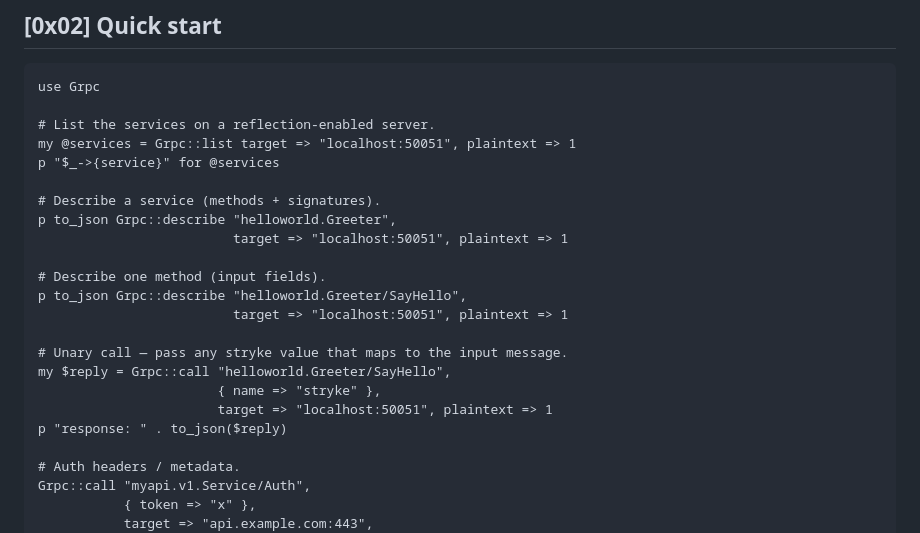
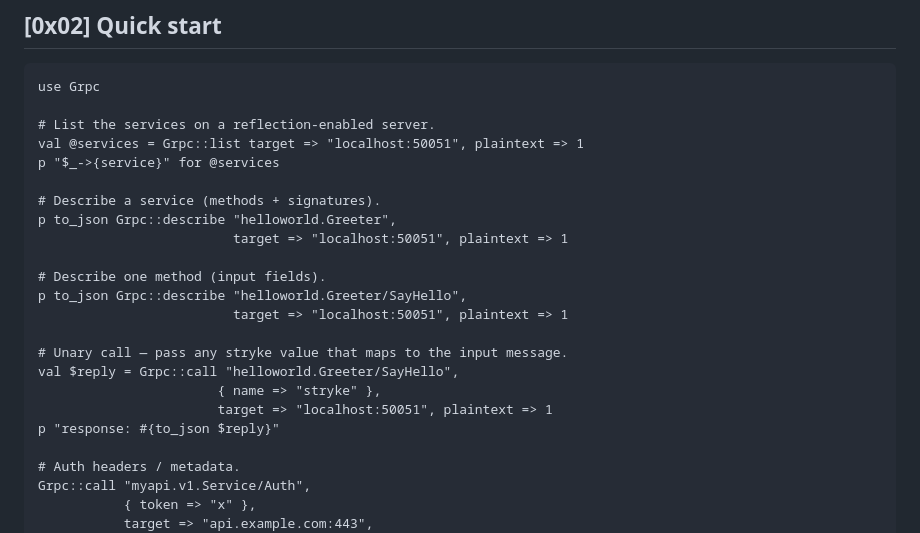
Before and after one commit to MenkeTechnologies/stryke-grpc, a Markdown page: README.md, the part around the change. GitHub-like rendering.

Commit message:
docs: fix stryke style-guide violations in README examples

```diff
--- a/README.md
+++ b/README.md
@@ -89,7 +89,7 @@ back-to-back calls reuse the same multiplexed HTTP/2 connection.
 use Grpc
 
 # List the services on a reflection-enabled server.
-my @services = Grpc::list target => "localhost:50051", plaintext => 1
+val @services = Grpc::list target => "localhost:50051", plaintext => 1
 p "$_->{service}" for @services
 
 # Describe a service (methods + signatures).
@@ -101,10 +101,10 @@ p to_json Grpc::describe "helloworld.Greeter/SayHello",
                          target => "localhost:50051", plaintext => 1
 
 # Unary call — pass any stryke value that maps to the input message.
-my $reply = Grpc::call "helloworld.Greeter/SayHello",
+val $reply = Grpc::call "helloworld.Greeter/SayHello",
                        { name => "stryke" },
                        target => "localhost:50051", plaintext => 1
-p "response: " . to_json($reply)
+p "response: #{to_json $reply}"
 
 # Auth headers / metadata.
 Grpc::call "myapi.v1.Service/Auth",
```
